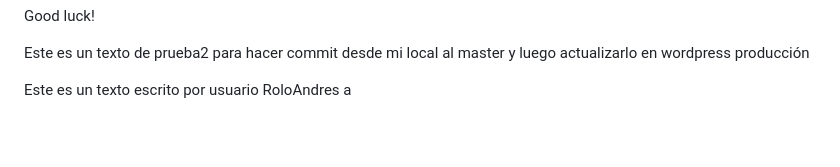
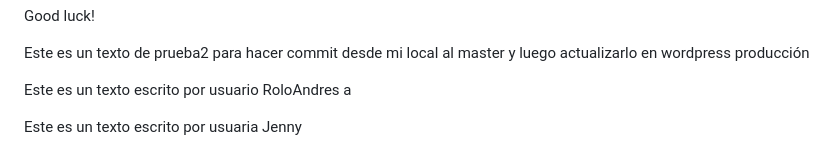
Before and after one commit to jennyruiz1978/miweb, a Markdown page: README.md, the part around the change. GitHub-like rendering; blank space fills up the shorter version.

Commit message:
commit Jenny
he agregado un texto desde github desktop de jenny

```diff
--- a/README.md
+++ b/README.md
@@ -73,3 +73,5 @@ Good luck!
 Este es un texto de prueba2 para hacer commit desde mi local al master y luego actualizarlo en wordpress producción
 
 Este es un texto escrito por usuario RoloAndres a
+
+Este es un texto escrito por usuaria Jenny
```
